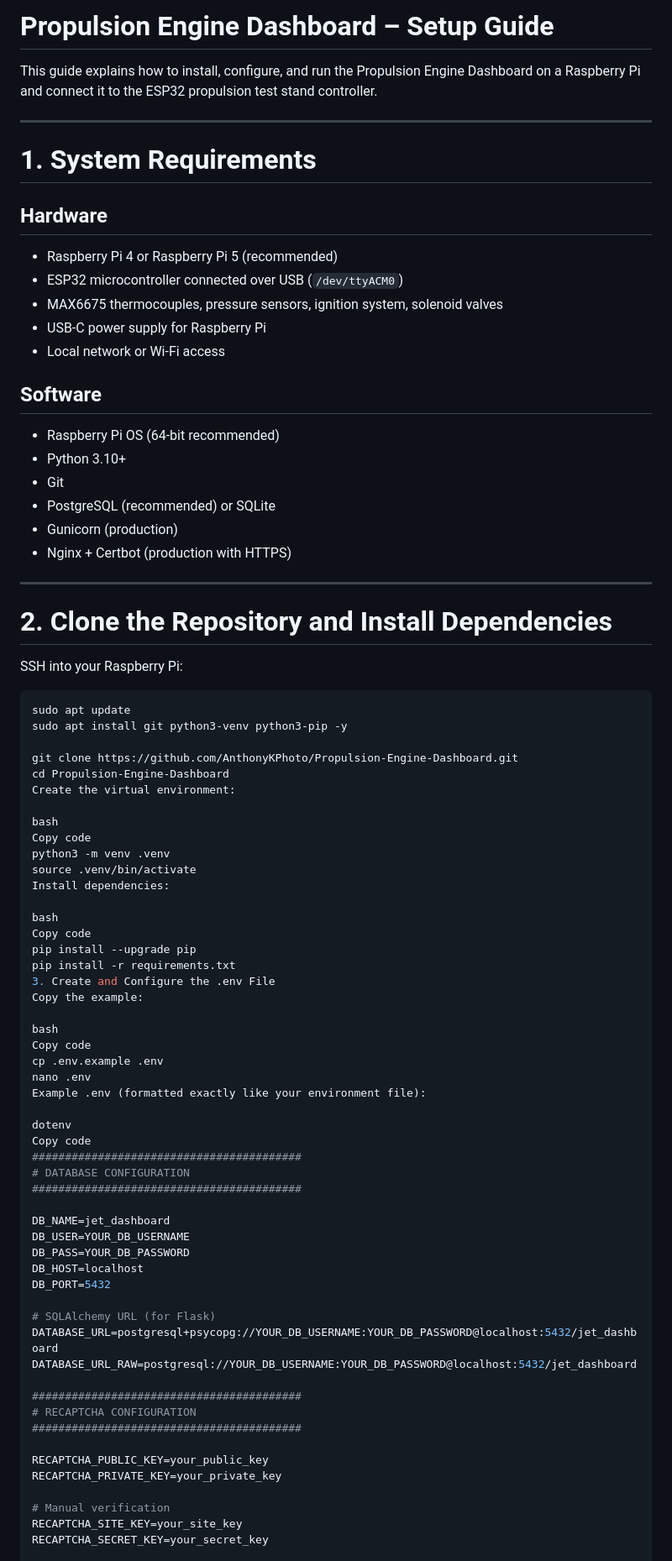
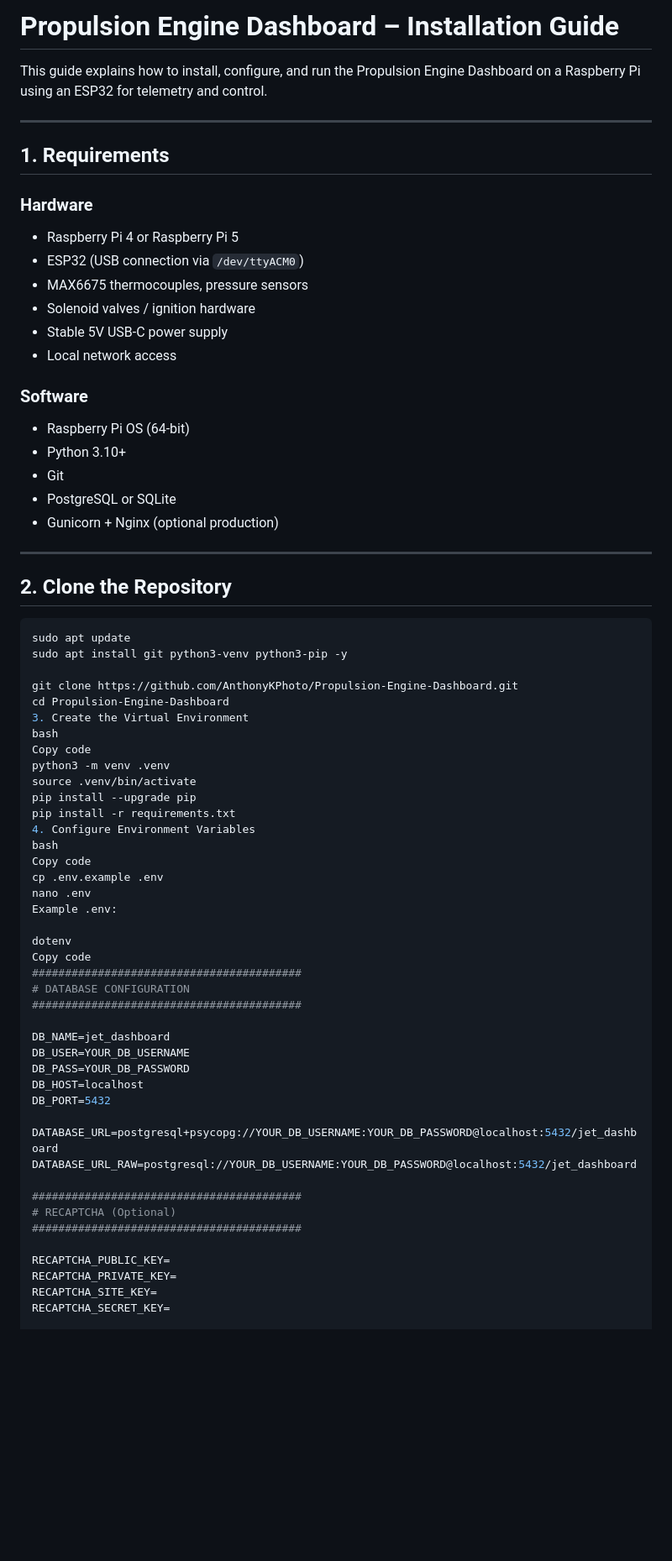
Before and after one commit to AnthonyKPhoto/Propulsion-Engine-Dashboard, a Markdown page: installation.md, the part around the change printed below. Shown: that part at 84% size. Drawn GitHub-style; blank space fills up the shorter version.

````diff
--- a/installation.md
+++ b/installation.md
@@ -1,30 +1,28 @@
-# Propulsion Engine Dashboard – Setup Guide
-This guide explains how to install, configure, and run the Propulsion Engine Dashboard on a Raspberry Pi and connect it to the ESP32 propulsion test stand controller.
+# Propulsion Engine Dashboard – Installation Guide
+This guide explains how to install, configure, and run the Propulsion Engine Dashboard on a Raspberry Pi using an ESP32 for telemetry and control.
 
 ---
 
-# 1. System Requirements
+## 1. Requirements
 
-## Hardware
-- Raspberry Pi 4 or Raspberry Pi 5 (recommended)
-- ESP32 microcontroller connected over USB (`/dev/ttyACM0`)
-- MAX6675 thermocouples, pressure sensors, ignition system, solenoid valves
-- USB-C power supply for Raspberry Pi
-- Local network or Wi-Fi access
+### Hardware
+- Raspberry Pi 4 or Raspberry Pi 5
+- ESP32 (USB connection via `/dev/ttyACM0`)
+- MAX6675 thermocouples, pressure sensors
+- Solenoid valves / ignition hardware
+- Stable 5V USB-C power supply
+- Local network access
 
-## Software
-- Raspberry Pi OS (64-bit recommended)
+### Software
+- Raspberry Pi OS (64-bit)
 - Python 3.10+
 - Git
-- PostgreSQL (recommended) or SQLite
-- Gunicorn (production)
-- Nginx + Certbot (production with HTTPS)
+- PostgreSQL or SQLite
+- Gunicorn + Nginx (optional production)
 
 ---
 
-# 2. Clone the Repository and Install Dependencies
-
-SSH into your Raspberry Pi:
+## 2. Clone the Repository
 
 ```bash
 sudo apt update
@@ -32,26 +30,19 @@ sudo apt install git python3-venv python3-pip -y
 
 git clone https://github.com/AnthonyKPhoto/Propulsion-Engine-Dashboard.git
 cd Propulsion-Engine-Dashboard
-Create the virtual environment:
-
+3. Create the Virtual Environment
 bash
 Copy code
 python3 -m venv .venv
 source .venv/bin/activate
-Install dependencies:
-
-bash
-Copy code
 pip install --upgrade pip
 pip install -r requirements.txt
-3. Create and Configure the .env File
-Copy the example:
-
+4. Configure Environment Variables
 bash
 Copy code
 cp .env.example .env
 nano .env
-Example .env (formatted exactly like your environment file):
+Example .env:
 
 dotenv
 Copy code
@@ -65,19 +56,16 @@ DB_PASS=YOUR_DB_PASSWORD
 DB_HOST=localhost
 DB_PORT=5432
 
-# SQLAlchemy URL (for Flask)
 DATABASE_URL=postgresql+psycopg://YOUR_DB_USERNAME:YOUR_DB_PASSWORD@localhost:5432/jet_dashboard
 DATABASE_URL_RAW=postgresql://YOUR_DB_USERNAME:YOUR_DB_PASSWORD@localhost:5432/jet_dashboard
 
 #########################################
-# RECAPTCHA CONFIGURATION
+# RECAPTCHA (Optional)
 #########################################
 
-RECAPTCHA_PUBLIC_KEY=your_public_key
-RECAPTCHA_PRIVATE_KEY=your_private_key
-
-# Manual verification
-RECAPTCHA_SITE_KEY=your_site_key
-RECAPTCHA_SECRET_KEY=your_secret_key
+RECAPTCHA_PUBLIC_KEY=
+RECAPTCHA_PRIVATE_KEY=
+RECAPTCHA_SITE_KEY=
+RECAPTCHA_SECRET_KEY=
 
 #########################################
````
Also changed, not shown: other parts of installation.md (+31 -112 lines).
